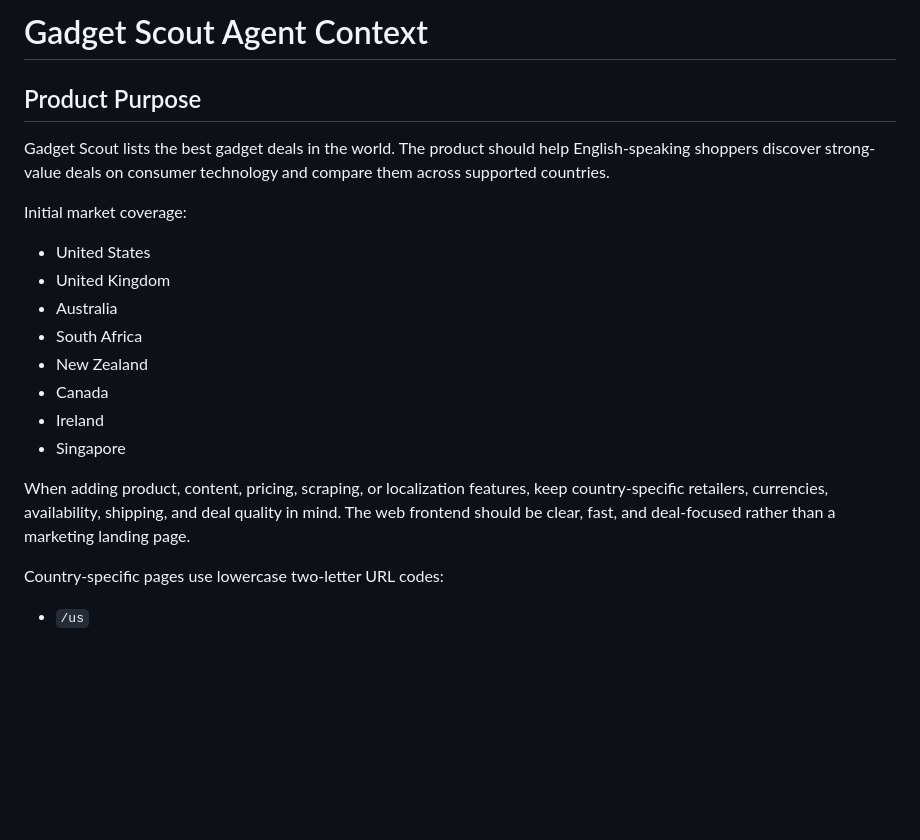
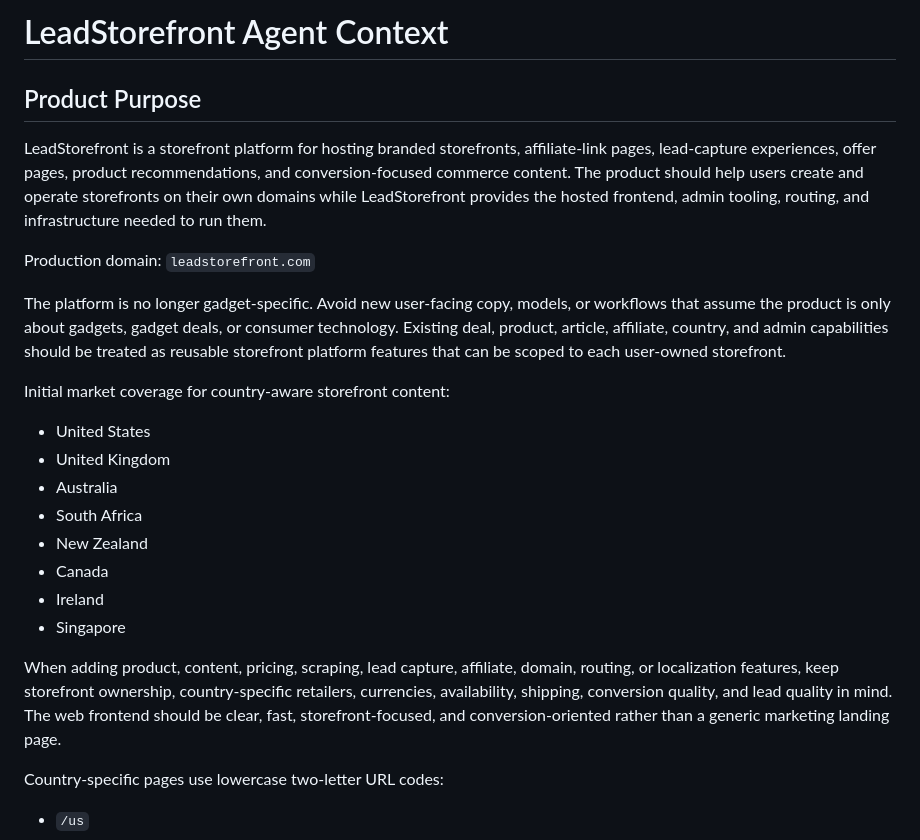
Before and after one commit to joegasewicz/leadstorefront, a Markdown page: AGENTS.md, the part around the change. GitHub-like rendering; blank space fills up the shorter version.

Commit message:
agents: update product purpose

```diff
--- a/AGENTS.md
+++ b/AGENTS.md
@@ -1,10 +1,14 @@
-# Gadget Scout Agent Context
+# LeadStorefront Agent Context
 
 ## Product Purpose
 
-Gadget Scout lists the best gadget deals in the world. The product should help English-speaking shoppers discover strong-value deals on consumer technology and compare them across supported countries.
+LeadStorefront is a storefront platform for hosting branded storefronts, affiliate-link pages, lead-capture experiences, offer pages, product recommendations, and conversion-focused commerce content. The product should help users create and operate storefronts on their own domains while LeadStorefront provides the hosted frontend, admin tooling, routing, and infrastructure needed to run them.
 
-Initial market coverage:
+Production domain: `leadstorefront.com`
+
+The platform is no longer gadget-specific. Avoid new user-facing copy, models, or workflows that assume the product is only about gadgets, gadget deals, or consumer technology. Existing deal, product, article, affiliate, country, and admin capabilities should be treated as reusable storefront platform features that can be scoped to each user-owned storefront.
+
+Initial market coverage for country-aware storefront content:
 
 - United States
 - United Kingdom
@@ -15,7 +19,7 @@ Initial market coverage:
 - Ireland
 - Singapore
 
-When adding product, content, pricing, scraping, or localization features, keep country-specific retailers, currencies, availability, shipping, and deal quality in mind. The web frontend should be clear, fast, and deal-focused rather than a marketing landing page.
+When adding product, content, pricing, scraping, lead capture, affiliate, domain, routing, or localization features, keep storefront ownership, country-specific retailers, currencies, availability, shipping, conversion quality, and lead quality in mind. The web frontend should be clear, fast, storefront-focused, and conversion-oriented rather than a generic marketing landing page.
 
 Country-specific pages use lowercase two-letter URL codes:
 
```
